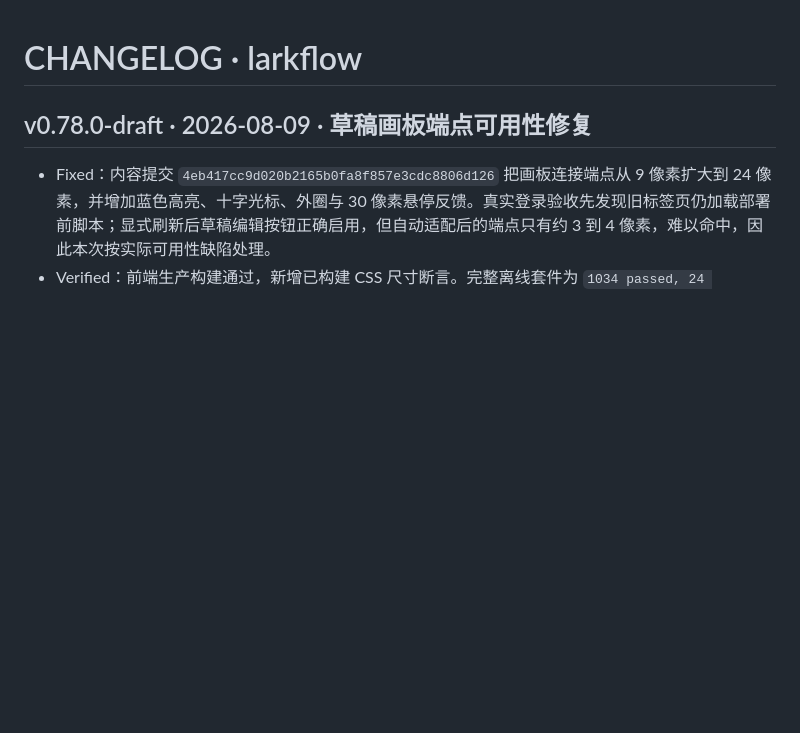
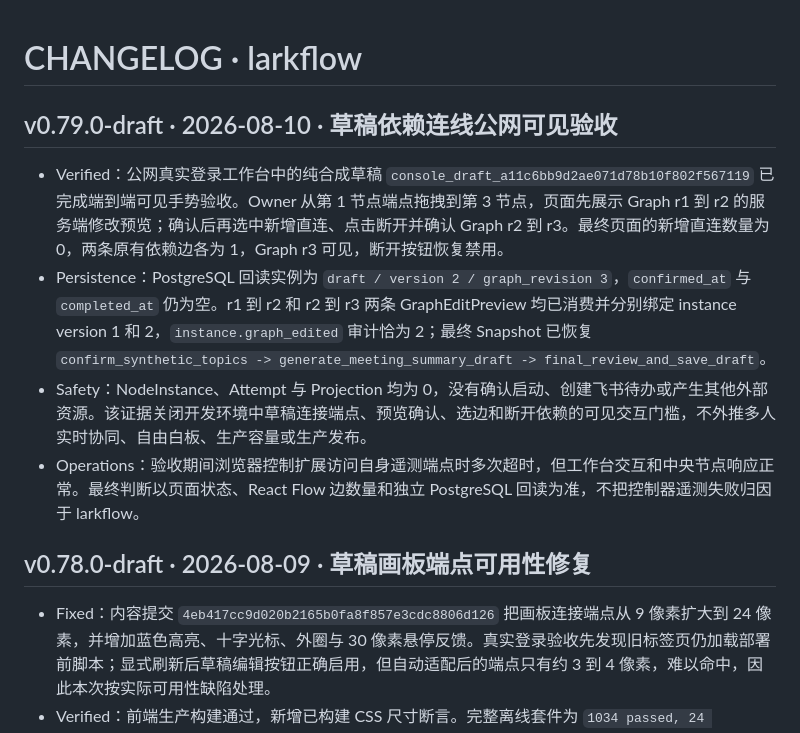
Before and after one commit to iyuenan3/larkflow, a Markdown page: AIREADME/CHANGELOG.md, the part around the change. Rendered like a GitHub page; blank space fills up the shorter version.

Commit message:
docs(aireadme): record visible canvas acceptance

```diff
--- a/AIREADME/CHANGELOG.md
+++ b/AIREADME/CHANGELOG.md
@@ -1,4 +1,11 @@
 # CHANGELOG · larkflow
+
+## v0.79.0-draft · 2026-08-10 · 草稿依赖连线公网可见验收
+
+- Verified：公网真实登录工作台中的纯合成草稿 `console_draft_a11c6bb9d2ae071d78b10f802f567119` 已完成端到端可见手势验收。Owner 从第 1 节点端点拖拽到第 3 节点，页面先展示 Graph r1 到 r2 的服务端修改预览；确认后再选中新增直连、点击断开并确认 Graph r2 到 r3。最终页面的新增直连数量为 0，两条原有依赖边各为 1，Graph r3 可见，断开按钮恢复禁用。
+- Persistence：PostgreSQL 回读实例为 `draft / version 2 / graph_revision 3`，`confirmed_at` 与 `completed_at` 仍为空。r1 到 r2 和 r2 到 r3 两条 GraphEditPreview 均已消费并分别绑定 instance version 1 和 2，`instance.graph_edited` 审计恰为 2；最终 Snapshot 已恢复 `confirm_synthetic_topics -> generate_meeting_summary_draft -> final_review_and_save_draft`。
+- Safety：NodeInstance、Attempt 与 Projection 均为 0，没有确认启动、创建飞书待办或产生其他外部资源。该证据关闭开发环境中草稿连接端点、预览确认、选边和断开依赖的可见交互门槛，不外推多人实时协同、自由白板、生产容量或生产发布。
+- Operations：验收期间浏览器控制扩展访问自身遥测端点时多次超时，但工作台交互和中央节点响应正常。最终判断以页面状态、React Flow 边数量和独立 PostgreSQL 回读为准，不把控制器遥测失败归因于 larkflow。
 
 ## v0.78.0-draft · 2026-08-09 · 草稿画板端点可用性修复
 
```
Also changed, not shown: AIREADME/INDEX.md (+5 -5 lines), AIREADME/ROADMAP.md (+1 -1 lines).
